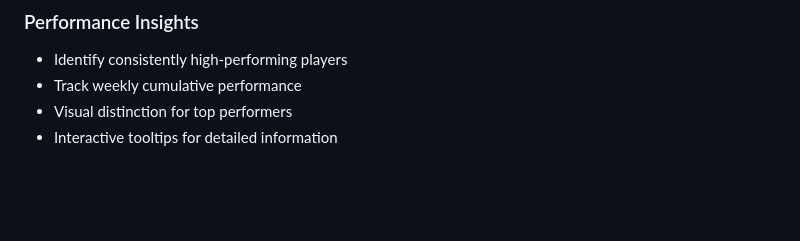
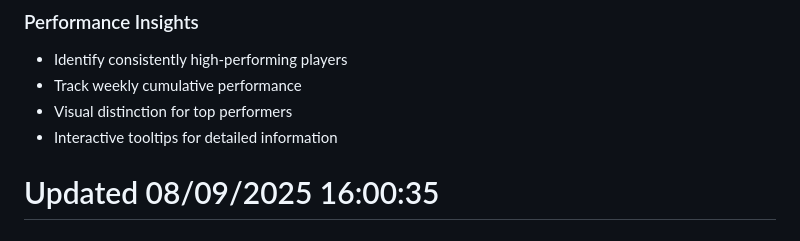
Before and after one commit to sadjei78/lwrank, a Markdown page: README.md, the part around the change. GitHub-like rendering; blank space fills up the shorter version.

Commit message:
Test automatic deployment

```diff
--- a/README.md
+++ b/README.md
@@ -119,3 +119,4 @@ The application features:
 - Track weekly cumulative performance
 - Visual distinction for top performers
 - Interactive tooltips for detailed information
+# Updated 08/09/2025 16:00:35
```
